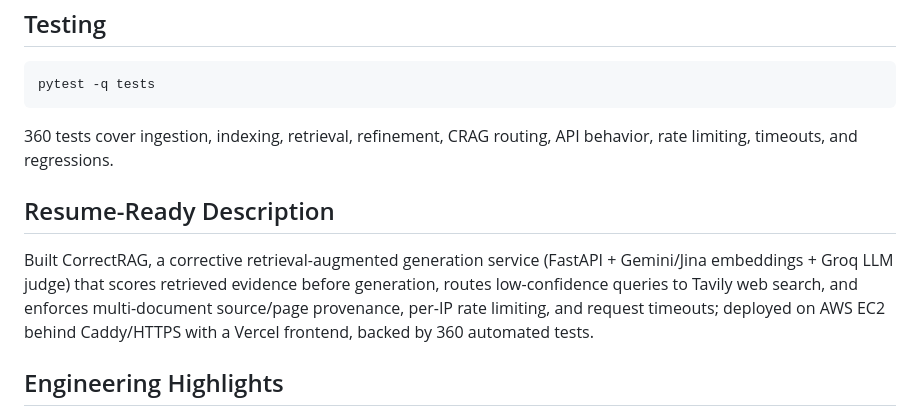
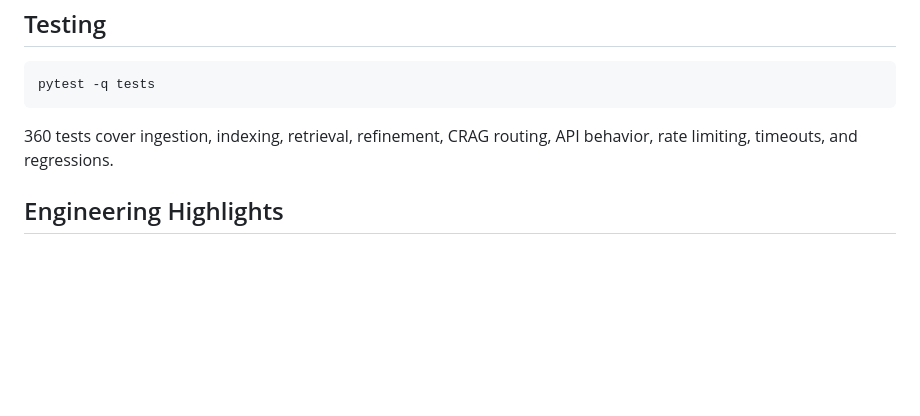
Before and after one commit to vivz-git/correctrag, a Markdown page: README.md, the part around the change. Drawn GitHub-style; blank space fills up the shorter version.

```diff
--- a/README.md
+++ b/README.md
@@ -154,10 +154,6 @@ pytest -q tests
 
 360 tests cover ingestion, indexing, retrieval, refinement, CRAG routing, API behavior, rate limiting, timeouts, and regressions.
 
-## Resume-Ready Description
-
-Built CorrectRAG, a corrective retrieval-augmented generation service (FastAPI + Gemini/Jina embeddings + Groq LLM judge) that scores retrieved evidence before generation, routes low-confidence queries to Tavily web search, and enforces multi-document source/page provenance, per-IP rate limiting, and request timeouts; deployed on AWS EC2 behind Caddy/HTTPS with a Vercel frontend, backed by 360 automated tests.
-
 ## Engineering Highlights
 
 * Evidence-aware retrieval instead of blindly trusting search results
```
